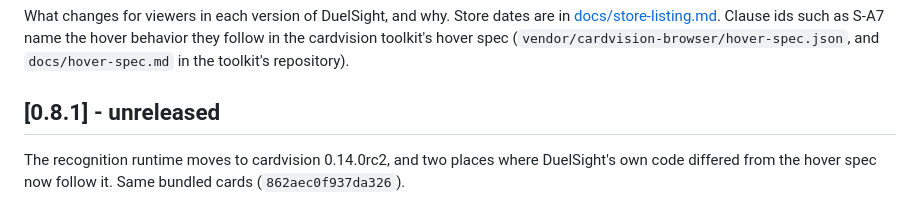
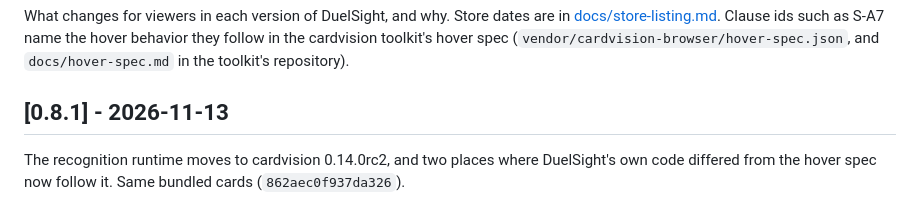
Before and after one commit to ryangswe/duelsight, a Markdown page: CHANGELOG.md, the part around the change. Drawn GitHub-style.

```diff
--- a/CHANGELOG.md
+++ b/CHANGELOG.md
@@ -6,7 +6,7 @@ What changes for viewers in each version of DuelSight, and why. Store dates are
 follow in the cardvision toolkit's hover spec (`vendor/cardvision-browser/hover-spec.json`, and
 `docs/hover-spec.md` in the toolkit's repository).
 
-## [0.8.1] - unreleased
+## [0.8.1] - 2026-11-13
 
 The recognition runtime moves to cardvision 0.14.0rc2, and two places where DuelSight's own code
 differed from the hover spec now follow it. Same bundled cards (`862aec0f937da326`).
```
Also changed, not shown: docs/store-listing.md (+2 -2 lines).
